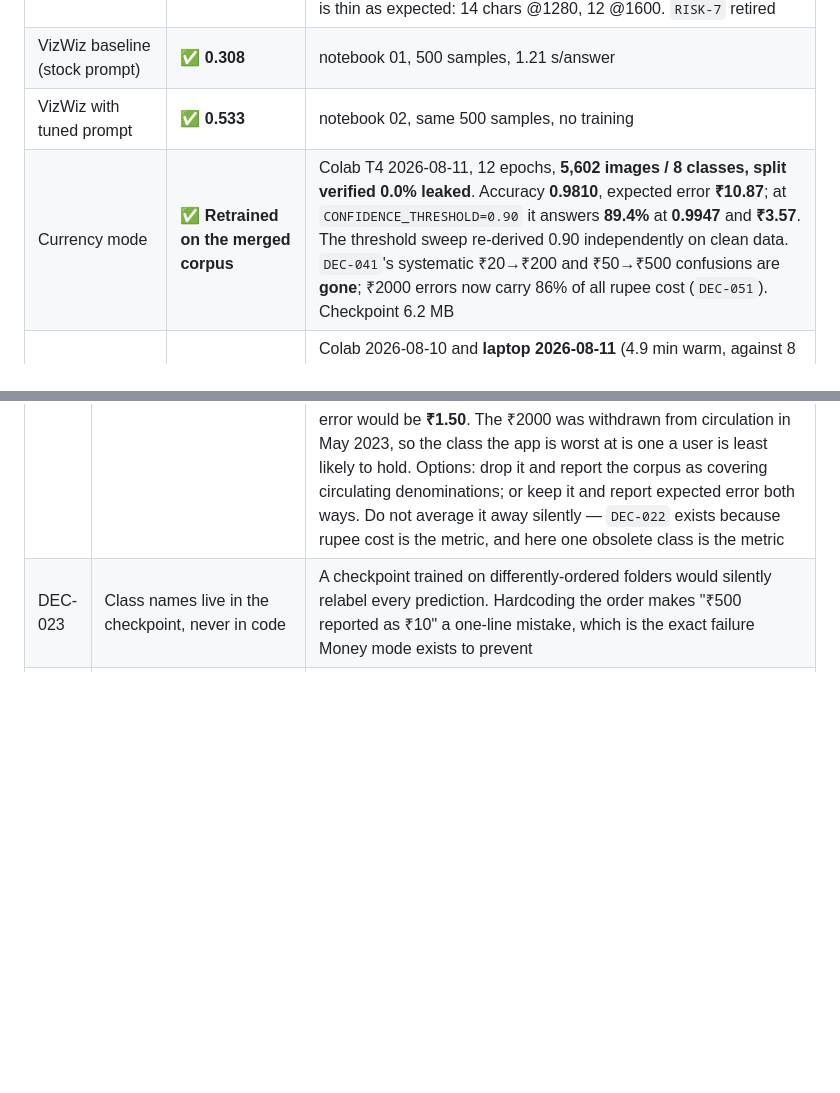
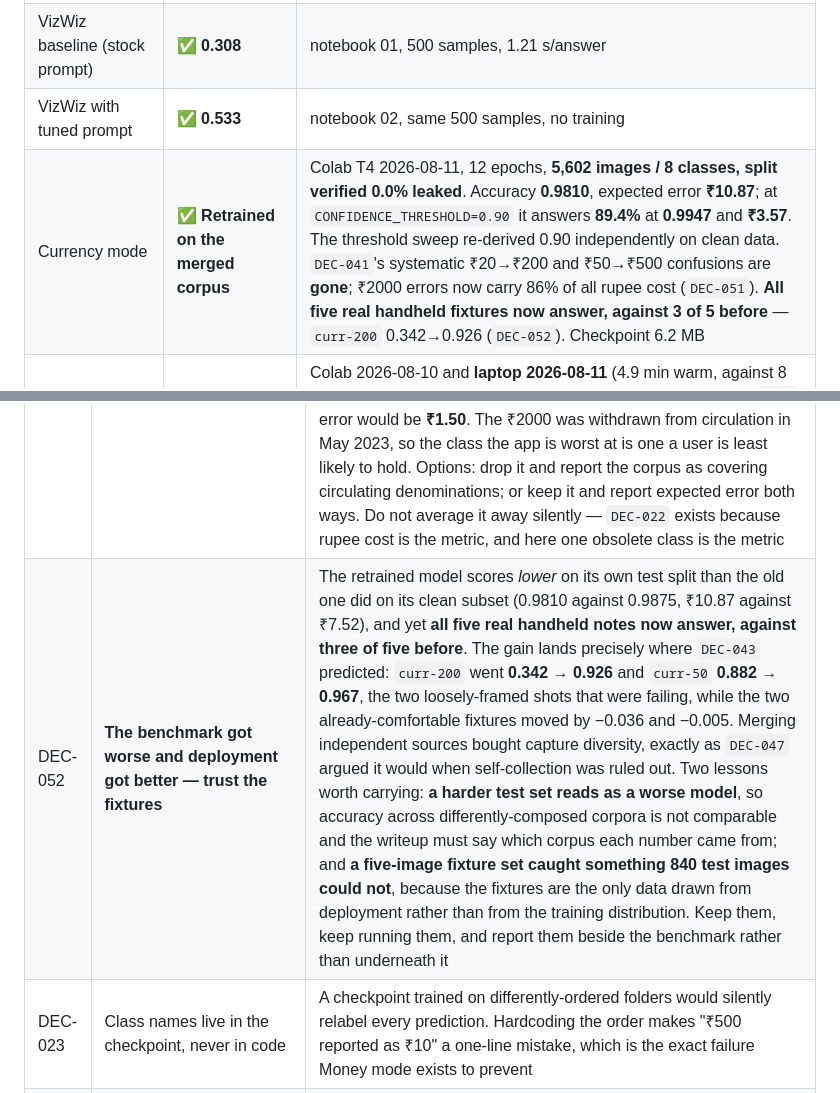
Before and after one commit to DevGurav/Drishti, a Markdown page: docs/BUILD_PLAN.md, 2 parts joined by grey strips. Rendered like a GitHub page; blank space fills up the shorter version.

```diff
--- a/docs/BUILD_PLAN.md
+++ b/docs/BUILD_PLAN.md
@@ -46,7 +46,7 @@ know which month Phase 3 lands in is not.
 | Read mode (Devanagari) | ✅ **Works** | Colab 2026-08-10: `newspaper-marathi.png` → **1010 Devanagari chars of 1238** at *both* 1280 (69.4 s) and 1600 (103.6 s). Headline and body both legible (`खंक तिजोरीमुळे भिवंडी भकास`, `ठाणे : अरुंद रस्ते…`). Foil is thin as expected: 14 chars @1280, 12 @1600. `RISK-7` retired |
 | VizWiz baseline (stock prompt) | ✅ **0.308** | notebook 01, 500 samples, 1.21 s/answer |
 | VizWiz with tuned prompt | ✅ **0.533** | notebook 02, same 500 samples, no training |
-| Currency mode | ✅ **Retrained on the merged corpus** | Colab T4 2026-08-11, 12 epochs, **5,602 images / 8 classes, split verified 0.0% leaked**. Accuracy **0.9810**, expected error **₹10.87**; at `CONFIDENCE_THRESHOLD=0.90` it answers **89.4%** at **0.9947** and **₹3.57**. The threshold sweep re-derived 0.90 independently on clean data. `DEC-041`'s systematic ₹20→₹200 and ₹50→₹500 confusions are **gone**; ₹2000 errors now carry 86% of all rupee cost (`DEC-051`). Checkpoint 6.2 MB |
+| Currency mode | ✅ **Retrained on the merged corpus** | Colab T4 2026-08-11, 12 epochs, **5,602 images / 8 classes, split verified 0.0% leaked**. Accuracy **0.9810**, expected error **₹10.87**; at `CONFIDENCE_THRESHOLD=0.90` it answers **89.4%** at **0.9947** and **₹3.57**. The threshold sweep re-derived 0.90 independently on clean data. `DEC-041`'s systematic ₹20→₹200 and ₹50→₹500 confusions are **gone**; ₹2000 errors now carry 86% of all rupee cost (`DEC-051`). **All five real handheld fixtures now answer, against 3 of 5 before** — `curr-200` 0.342→0.926 (`DEC-052`). Checkpoint 6.2 MB |
 | Scene / Ask modes | ✅ **Both work**, laptop included | Colab 2026-08-10 and **laptop 2026-08-11** (4.9 min warm, against 8 min on Colab CPU). Scene returns a full paragraph, confirming `DEC-031`. **The confabulation reproduces exactly** — "contains 30 tablets" (it holds 10) and "clear plastic… white backing" (it is opaque foil), word for word on both machines: `DEC-037` is a repeatable failure, not an anecdote |
 | Translation + TTS | ✅ Works end-to-end, **laptop included** | Colab 2026-08-10, and laptop 2026-08-11 in 5.6 min: `हे पॅरासिटामॉल आहे. हे APR.28 पर्यंत वैध आहे. एमआरपी 10.30 रुपये आहे.` plus 5.3 s of Marathi audio. Needed VS Build Tools (`IndicTransToolkit` is source-only) and `sentencepiece` |
 | Android port | ⬜ Not started | Phase 5 |
@@ -301,6 +301,7 @@ Records *why*, so decisions aren't relitigated and the report has evidence.
 | DEC-049 | **The training set has 23% redundancy and 7 contradictory labels; report the leakage-corrected cost, not the headline** | Building the merge script surfaced this inside the CC0 base dataset itself, before any second source was added: of 4,002 images, **532 are byte-identical duplicates and 387 more are near-duplicates** (perceptual hash, Hamming ≤ 4) — 23% redundant. Because notebook 03 random-splits all 4,002, **33.5% of the test split (201 of 600) is a duplicate or near-duplicate of a training image.** Measured effect, and it is not what was first assumed: accuracy barely moves, **0.9883 → 0.9875 on the 399 clean images**, so the model genuinely recognises notes. The *cost* metrics move a lot — expected error **₹5.37 → ₹7.52**, and at the 0.90 threshold **₹0.71 → ₹1.09, a 54% understatement** of what a wrong answer costs, which is the number `DEC-022` exists to track. On the leaked subset the model scores a perfect 1.0000 accuracy and ₹0.00 error above threshold, which is memorisation, not recognition. Worse, **7 images are byte-identical with contradictory labels** — `200 vs 20`, `2000 vs 20`, and five `50 vs background` — and those pairs are exactly the confusions `DEC-041` and `DEC-042` measured. The model was taught a contradiction on precisely the classes it gets wrong. Consequence: quote the clean-split numbers, deduplicate before retraining, and re-derive the threshold on uncontaminated data rather than inheriting 0.90 |
 | DEC-050 | **Leakage is same-class only; cross-class look-alikes are hard negatives, not duplicates** | The first leakage check compared every test image against every training image regardless of label, and reported 1.9% residual leakage on a corpus that had just been deduplicated. All 16 were cross-class, and inspecting them showed why: `pypiahmad` photographed each denomination in one fixed setup, so `INDIA500_130` and `INDIA200_130` share a background, a light and a pose. A 64-bit perceptual hash keys on all of that rather than on the note, and matches them at Hamming ≤ 4. They are genuinely different denominations. Two consequences. **The check was wrong:** a test image resembling a *different-class* training image cannot inflate the score, because the model saw those pixels with a different label — that is label noise or a hard negative, and it hurts rather than helps. Leakage means same image, same label, both sides of the split; measured that way the corpus is at **0.0%**, down from 33.5% (`DEC-049`). **The merge must not dedup across classes:** doing so would delete real training data and, in the `50`/`background` case, delete whichever side of a label conflict happened to sort second. Both counts are now reported separately, since a rising cross-class count would itself be worth investigating |
 | DEC-051 | **The systematic confusions are gone; ₹2000 now carries 86% of the remaining cost** | Retrained on the merged 5,602-image corpus, first run with a verified-clean split (0.0% leakage). Headline metrics look worse than the old contaminated ones and even than the old *clean* subset — accuracy 0.9875 → 0.9810, expected error ₹7.52 → ₹10.87 — but the test set is harder (pypiahmad's distribution plus VizWiz negatives) and the failure *character* changed completely. `DEC-041`'s systematic prefix pairs are **gone**: ₹20→₹200 appeared three times before and zero times now, ₹50→₹500 likewise, and ₹500 precision is 1.000. What remains is six scattered singletons. **Four of them involve the ₹2000 note** — `2000→background`, `10→2000`, `20→2000`, `2000→100` — and at ₹1,900–2,000 each they account for **₹7,870 of the ₹9,131 total, or 86% of all rupee cost**. Without them expected error would be **₹1.50**. The ₹2000 was withdrawn from circulation in May 2023, so the class the app is worst at is one a user is least likely to hold. Options: drop it and report the corpus as covering circulating denominations; or keep it and report expected error both ways. Do not average it away silently — `DEC-022` exists because rupee cost is the metric, and here one obsolete class is the metric |
+| DEC-052 | **The benchmark got worse and deployment got better — trust the fixtures** | The retrained model scores *lower* on its own test split than the old one did on its clean subset (0.9810 against 0.9875, ₹10.87 against ₹7.52), and yet **all five real handheld notes now answer, against three of five before**. The gain lands precisely where `DEC-043` predicted: `curr-200` went **0.342 → 0.926** and `curr-50` **0.882 → 0.967**, the two loosely-framed shots that were failing, while the two already-comfortable fixtures moved by −0.036 and −0.005. Merging independent sources bought capture diversity, exactly as `DEC-047` argued it would when self-collection was ruled out. Two lessons worth carrying: **a harder test set reads as a worse model**, so accuracy across differently-composed corpora is not comparable and the writeup must say which corpus each number came from; and **a five-image fixture set caught something 840 test images could not**, because the fixtures are the only data drawn from deployment rather than from the training distribution. Keep them, keep running them, and report them beside the benchmark rather than underneath it |
 | DEC-023 | Class names live in the checkpoint, never in code | A checkpoint trained on differently-ordered folders would silently relabel every prediction. Hardcoding the order makes "₹500 reported as ₹10" a one-line mistake, which is the exact failure Money mode exists to prevent |
 | DEC-024 | The currency confidence threshold is measured, not assumed | `CONFIDENCE_THRESHOLD = 0.85` was a guess made while scaffolding. Notebook 03 §5 sweeps it and refuses to recommend any value that cannot reach ≥99% accuracy while still answering ≥80% of the time — better to declare the mode unready than to ship a confident wrong denomination |
 
```
Also changed, not shown: data/samples/README.md (+9 -6 lines).
